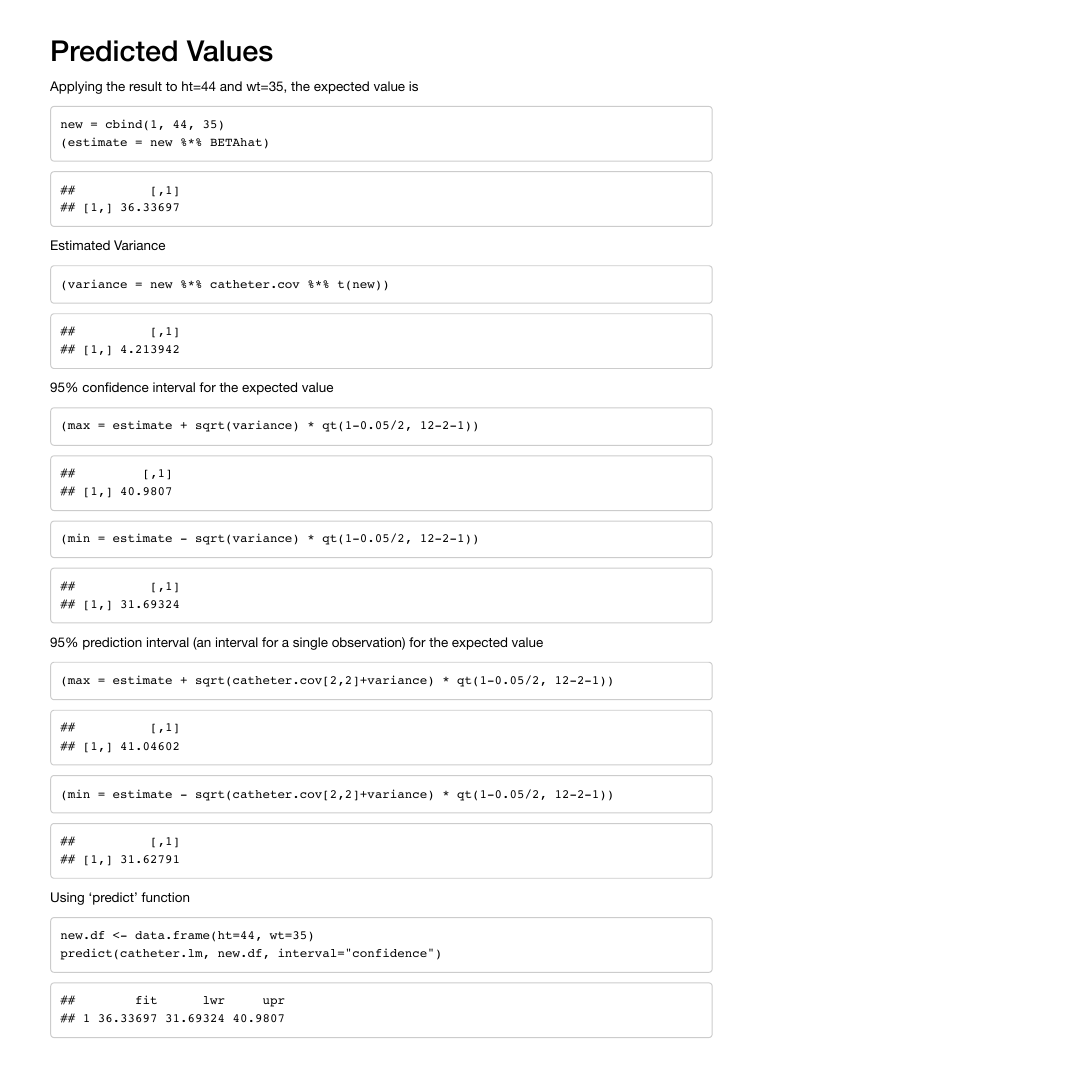
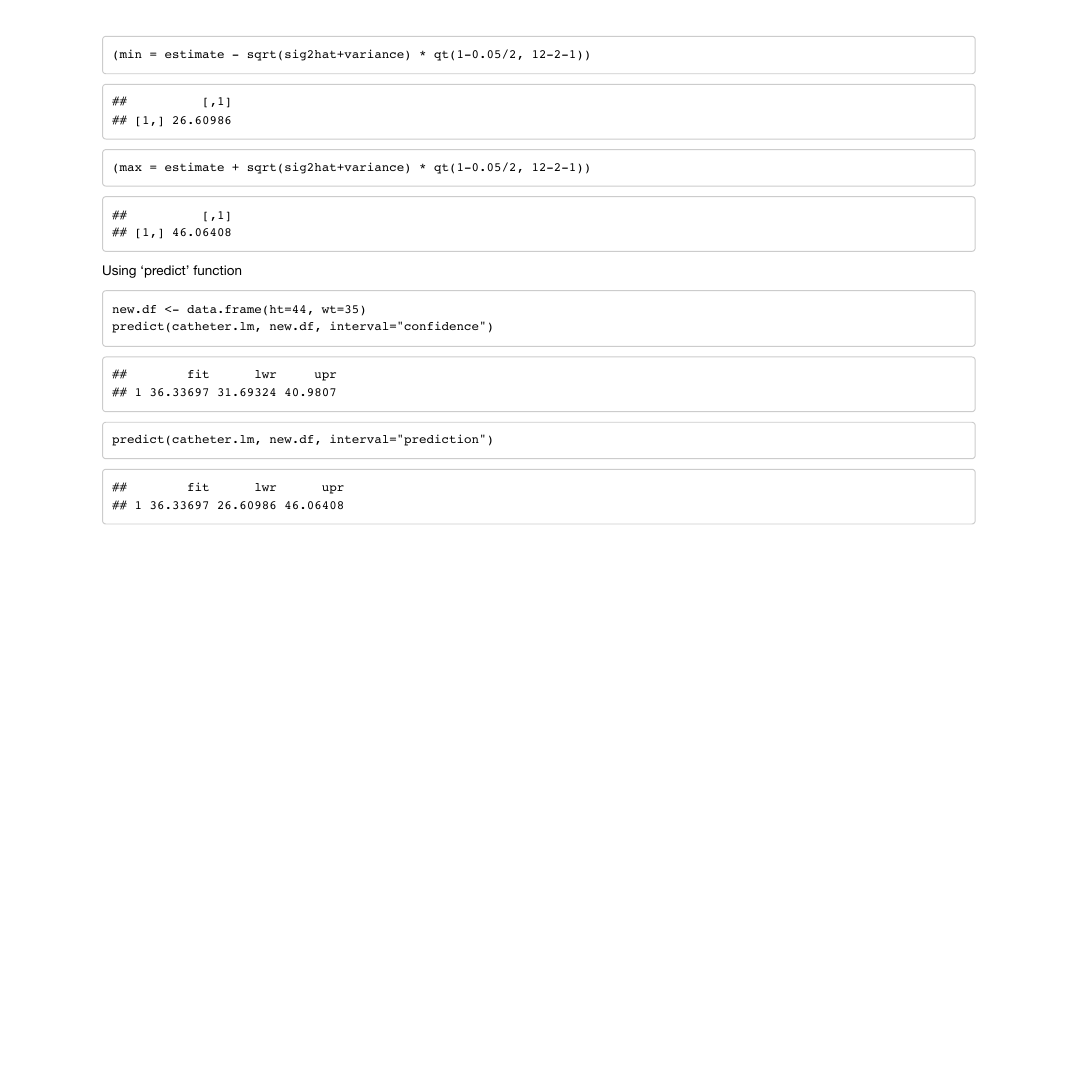
Before and after one commit to ChanningW2211/Data-Science-Practice, an R Markdown document (0_Statistical Modelling/01_Linear Model/Linear Model.rmd): page 6 of 7 before the commit and page 9 of 9 after it. The pictures show the output file 0_Statistical Modelling/01_Linear Model/Linear Model.pdf that the author committed with the source.

Commit message:
fix predication interval calculations

````diff
--- a/0_Statistical Modelling/01_Linear Model/Linear Model.rmd
+++ b/0_Statistical Modelling/01_Linear Model/Linear Model.rmd
@@ -128,11 +129,10 @@ Estimated Variance
 (max = estimate + sqrt(variance) * qt(1-0.05/2, 12-2-1))
-(min = estimate - sqrt(variance) * qt(1-0.05/2, 12-2-1))
 ```
 
 95% prediction interval (an interval for a single observation) for the expected value
 ```{r}
-(max = estimate + sqrt(catheter.cov[2,2]+variance) * qt(1-0.05/2, 12-2-1))
-(min = estimate - sqrt(catheter.cov[2,2]+variance) * qt(1-0.05/2, 12-2-1))
+(min = estimate - sqrt(sig2hat+variance) * qt(1-0.05/2, 12-2-1))
+(max = estimate + sqrt(sig2hat+variance) * qt(1-0.05/2, 12-2-1))
 ```
 
 Using 'predict' function
````
Also changed, not shown: 0_Statistical Modelling/01_Linear Model/Linear Model.pdf, 0_Statistical Modelling/01_Linear Model/Linear Model.rmd (3 more changed lines).
